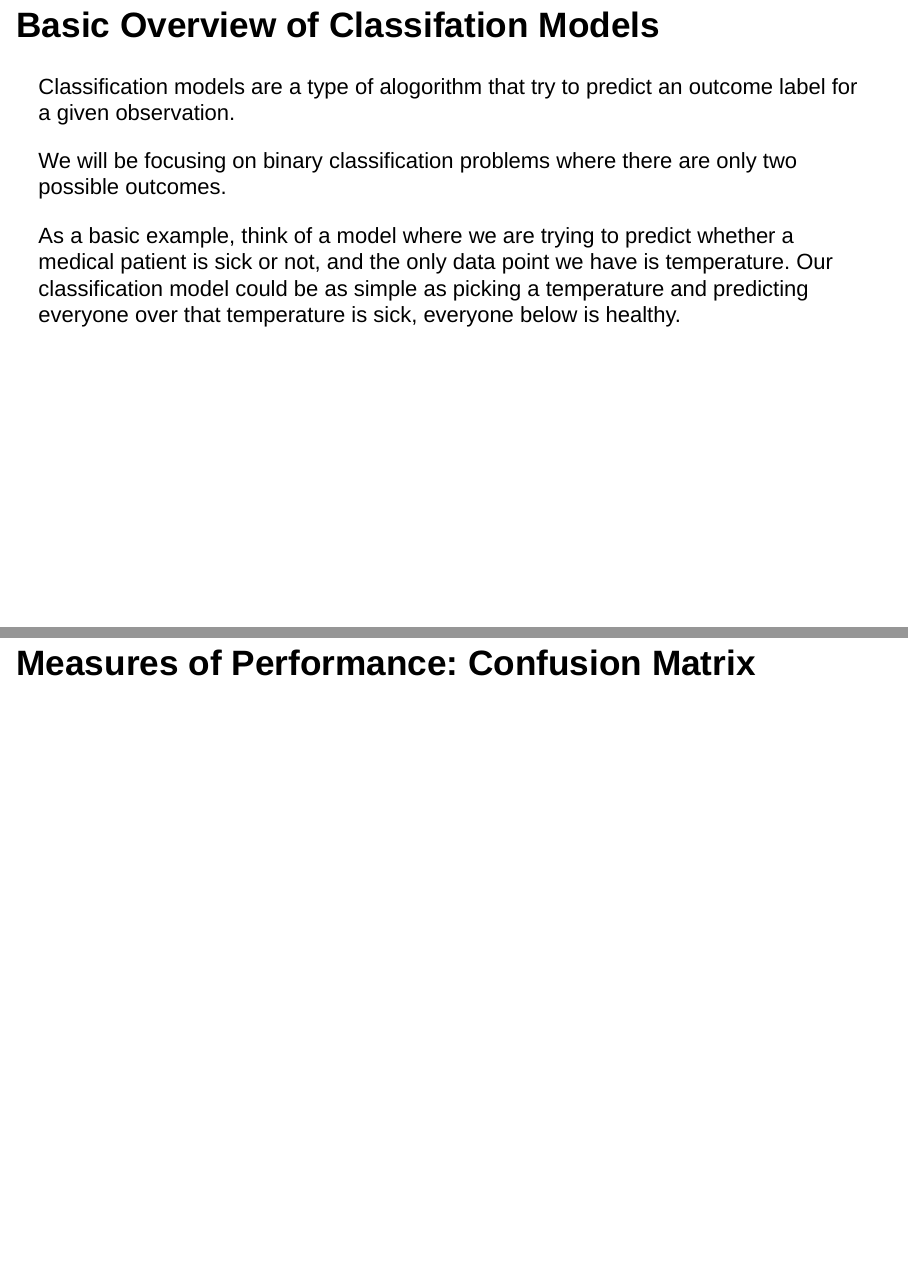
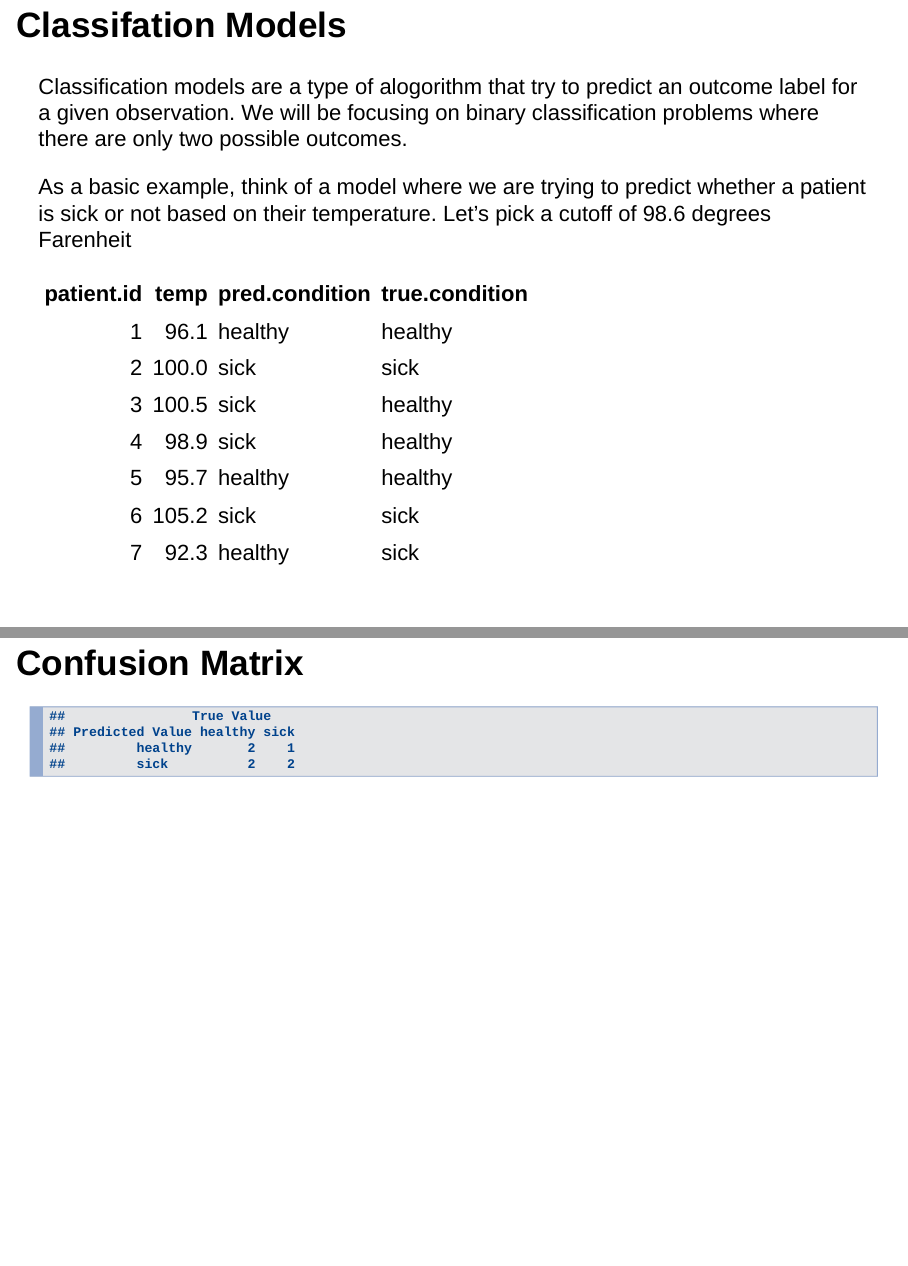
Before and after one commit to zmwm37/fair-ml, an R Markdown document (presentation.Rmd): pages 7 and 8 of 28, joined at a grey line. Rendered offline with R 4.5, knitr and Pandoc, with nearby package versions; drawn as Slidy slides in place of the format the file asks for; some code elsewhere in the file could not run offline.

Commit message:
populate intro to roc and confusion matrix

````diff
--- a/presentation.Rmd
+++ b/presentation.Rmd
@@ -63,7 +63,8 @@ There are lots of classes of algorithms. The burgeoning field of fair ML is quic
 
 You could pick any combination of alogirthm classes above and they probably intersect or overlap. For today, we'll focus on classification. It's simpler (sort of) and probably the most dicsussed in "ML pop culture."
 
-## Basic Overview of Classifation Models
-Classification models are a type of alogorithm that try to predict an outcome label for a given observation.
+## Classifation Models
+Classification models are a type of alogorithm that try to predict an outcome label for a given observation. We will be focusing on binary classification problems where there are only two possible outcomes.
 
-We will be focusing on binary classification problems where there are only two possible outcomes.
+As a basic example, think of a model where we are trying to predict whether a patient is sick or not based on their temperature. Let's pick a cutoff of 98.6 degrees Farenheit
+```{r, echo = FALSE, message = FALSE, warning=FALSE}
@@ -70,4 +74,10 @@ We will be focusing on binary classification problems where there are only two p
 
-As a basic example, think of a model where we are trying to predict whether a medical patient is sick or not, and the only data point we have is temperature. Our classification model could be as simple as picking a temperature and predicting everyone over that temperature is sick, everyone below is healthy.
+df <- data.frame(patient.id = 1:7, temp = round(rnorm(n = 7, mean = 98.6, sd =5),1)) %>%
+  mutate(pred.condition = ifelse(temp > 98.6, 'sick','healthy'),
+    true.condition = c('healthy','sick','healthy','healthy','healthy', 'sick','sick'))
 
-## Measures of Performance: Confusion Matrix
+kable(df)
+```
+## Confusion Matrix
+```{r, echo = FALSE, message = FALSE, warning=FALSE}
+table(df$pred.condition,df$true.condition, dnn = c('Predicted Value','True Value'))
````
Also changed, not shown: roc-xkcd.JPG (added), presentation.Rmd (20 more changed lines).
